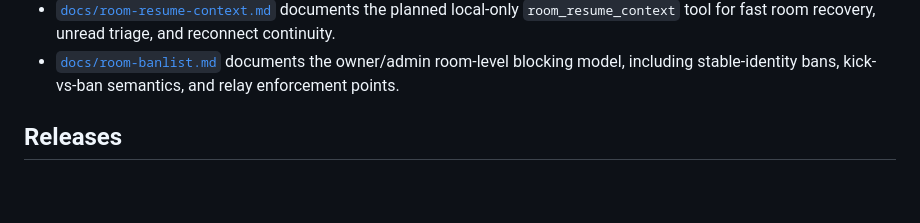
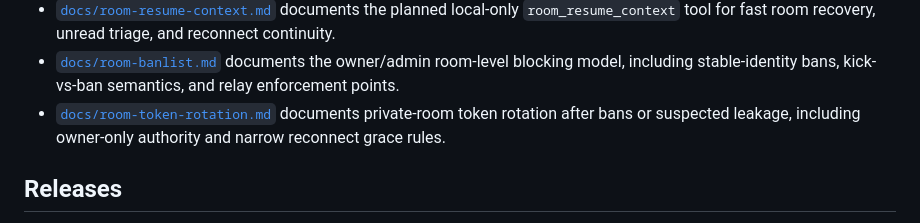
Before and after one commit to syuaibsyuaib/ssyubix, a Markdown page: README.md, the part around the change. Rendered like a GitHub page; blank space fills up the shorter version.

Commit message:
Document room token rotation design

```diff
--- a/README.md
+++ b/README.md
@@ -131,6 +131,9 @@ npx -y wrangler@4.71.0 deploy --config src/wrangler.jsonc --dry-run
 - [`docs/room-banlist.md`](docs/room-banlist.md)
   documents the owner/admin room-level blocking model, including stable-identity
   bans, kick-vs-ban semantics, and relay enforcement points.
+- [`docs/room-token-rotation.md`](docs/room-token-rotation.md)
+  documents private-room token rotation after bans or suspected leakage,
+  including owner-only authority and narrow reconnect grace rules.
 
 ## Releases
 
```
Also changed, not shown: CHANGELOG.md (+1 -0 lines), docs/room-token-rotation.md (added, +268 -0 lines).
